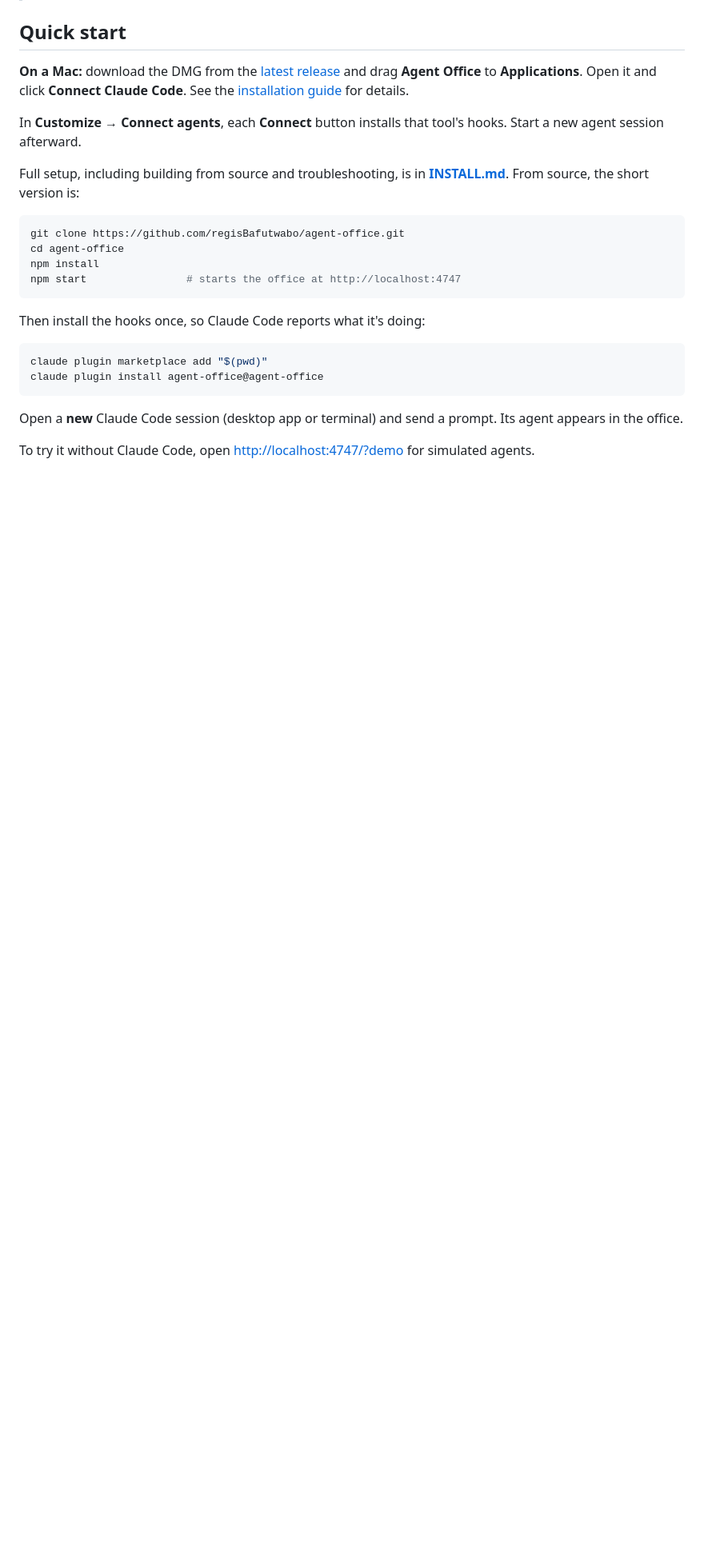
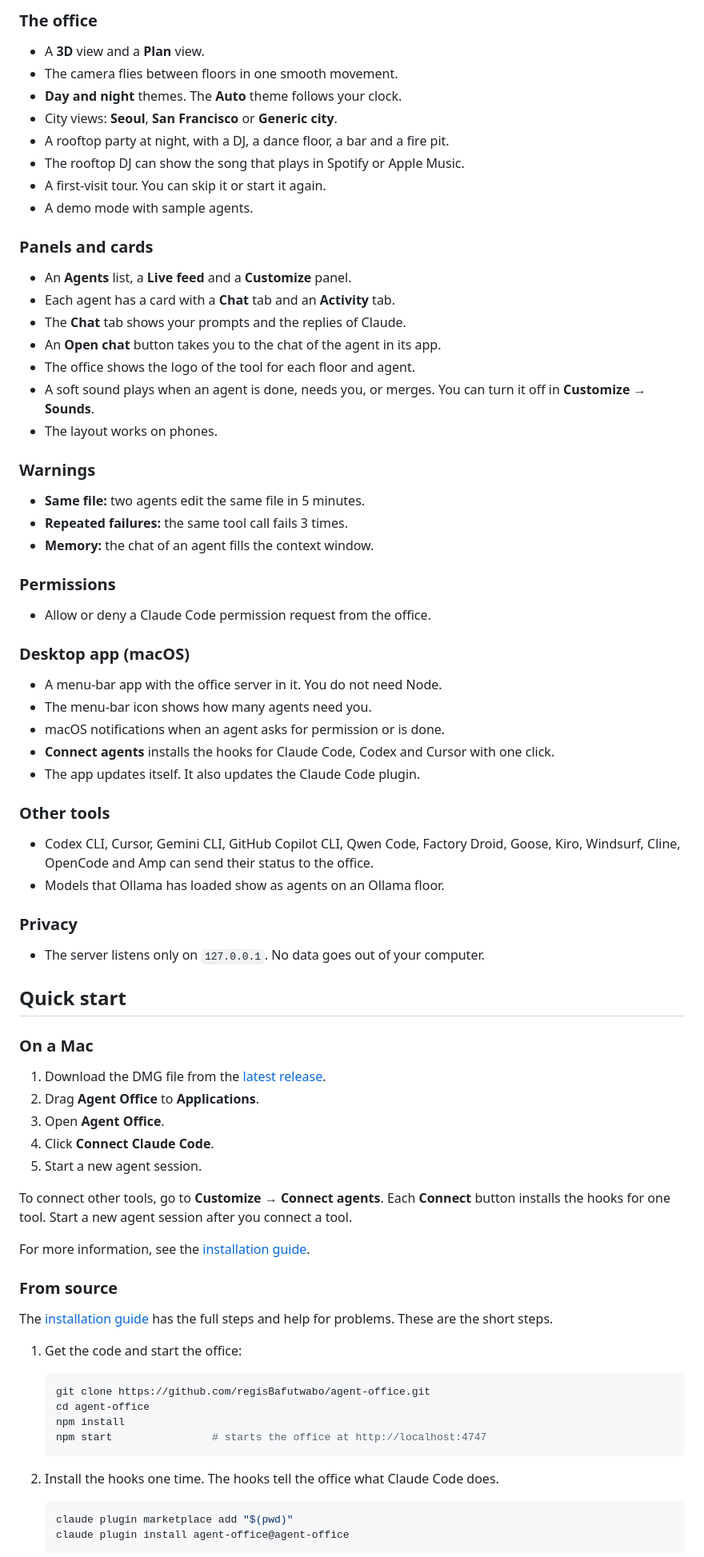
Before and after one commit to regisBafutwabo/agent-office, a Markdown page: README.md, the part around one of its changes. Shown at 80% size. Rendered like a GitHub page; blank space fills up the shorter version.

````diff
--- a/README.md
+++ b/README.md
@@ -12,26 +75,82 @@ Works in any browser on your computer. Phone and VR headset support comes next (
+### The office
+
+- A **3D** view and a **Plan** view.
+- The camera flies between floors in one smooth movement.
+- **Day and night** themes. The **Auto** theme follows your clock.
+- City views: **Seoul**, **San Francisco** or **Generic city**.
+- A rooftop party at night, with a DJ, a dance floor, a bar and a fire pit.
+- The rooftop DJ can show the song that plays in Spotify or Apple Music.
+- A first-visit tour. You can skip it or start it again.
+- A demo mode with sample agents.
+
+### Panels and cards
+
+- An **Agents** list, a **Live feed** and a **Customize** panel.
+- Each agent has a card with a **Chat** tab and an **Activity** tab.
+- The **Chat** tab shows your prompts and the replies of Claude.
+- An **Open chat** button takes you to the chat of the agent in its app.
+- The office shows the logo of the tool for each floor and agent.
+- A soft sound plays when an agent is done, needs you, or merges. You can turn it off in **Customize → Sounds**.
+- The layout works on phones.
+
+### Warnings
+
+- **Same file:** two agents edit the same file in 5 minutes.
+- **Repeated failures:** the same tool call fails 3 times.
+- **Memory:** the chat of an agent fills the context window.
+
+### Permissions
+
+- Allow or deny a Claude Code permission request from the office.
+
+### Desktop app (macOS)
+
+- A menu-bar app with the office server in it. You do not need Node.
+- The menu-bar icon shows how many agents need you.
+- macOS notifications when an agent asks for permission or is done.
+- **Connect agents** installs the hooks for Claude Code, Codex and Cursor with one click.
+- The app updates itself. It also updates the Claude Code plugin.
+
+### Other tools
+
+- Codex CLI, Cursor, Gemini CLI, GitHub Copilot CLI, Qwen Code, Factory Droid, Goose, Kiro, Windsurf, Cline, OpenCode and Amp can send their status to the office.
+- Models that Ollama has loaded show as agents on an Ollama floor.
+
+### Privacy
+
+- The server listens only on `127.0.0.1`. No data goes out of your computer.
 
 ## Quick start
 
-**On a Mac:** download the DMG from the [latest release](https://github.com/regisBafutwabo/agent-office/releases/latest) and drag **Agent Office** to **Applications**. Open it and click **Connect Claude Code**. See the [installation guide](INSTALL.md) for details.
+### On a Mac
 
-In **Customize → Connect agents**, each **Connect** button installs that tool's hooks. Start a new agent session afterward.
+1. Download the DMG file from the [latest release](https://github.com/regisBafutwabo/agent-office/releases/latest).
+2. Drag **Agent Office** to **Applications**.
+3. Open **Agent Office**.
+4. Click **Connect Claude Code**.
+5. Start a new agent session.
 
-Full setup, including building from source and troubleshooting, is in **[INSTALL.md](INSTALL.md)**. From source, the short version is:
+To connect other tools, go to **Customize → Connect agents**. Each **Connect** button installs the hooks for one tool. Start a new agent session after you connect a tool.
 
-```bash
-git clone https://github.com/regisBafutwabo/agent-office.git
-cd agent-office
-npm install
-npm start                # starts the office at http://localhost:4747
-```
+For more information, see the [installation guide](INSTALL.md).
 
-Then install the hooks once, so Claude Code reports what it's doing:
+### From source
 
-```bash
-claude plugin marketplace add "$(pwd)"
-claude plugin install agent-office@agent-office
-```
+The [installation guide](INSTALL.md) has the full steps and help for problems. These are the short steps.
 
-Open a **new** Claude Code session (desktop app or terminal) and send a prompt. Its agent appears in the office.
+1. Get the code and start the office:
 
-To try it without Claude Code, open <http://localhost:4747/?demo> for simulated agents.
+   ```bash
+   git clone https://github.com/regisBafutwabo/agent-office.git
+   cd agent-office
+   npm install
+   npm start                # starts the office at http://localhost:4747
+   ```
+
+2. Install the hooks one time. The hooks tell the office what Claude Code does.
+
+   ```bash
+   claude plugin marketplace add "$(pwd)"
+   claude plugin install agent-office@agent-office
+   ```
+
````
Also changed, not shown: other parts of README.md (+226 -60 lines), .github/PULL_REQUEST_TEMPLATE.md (added, +36 -0 lines), CONTRIBUTING.md (added, +159 -0 lines).
